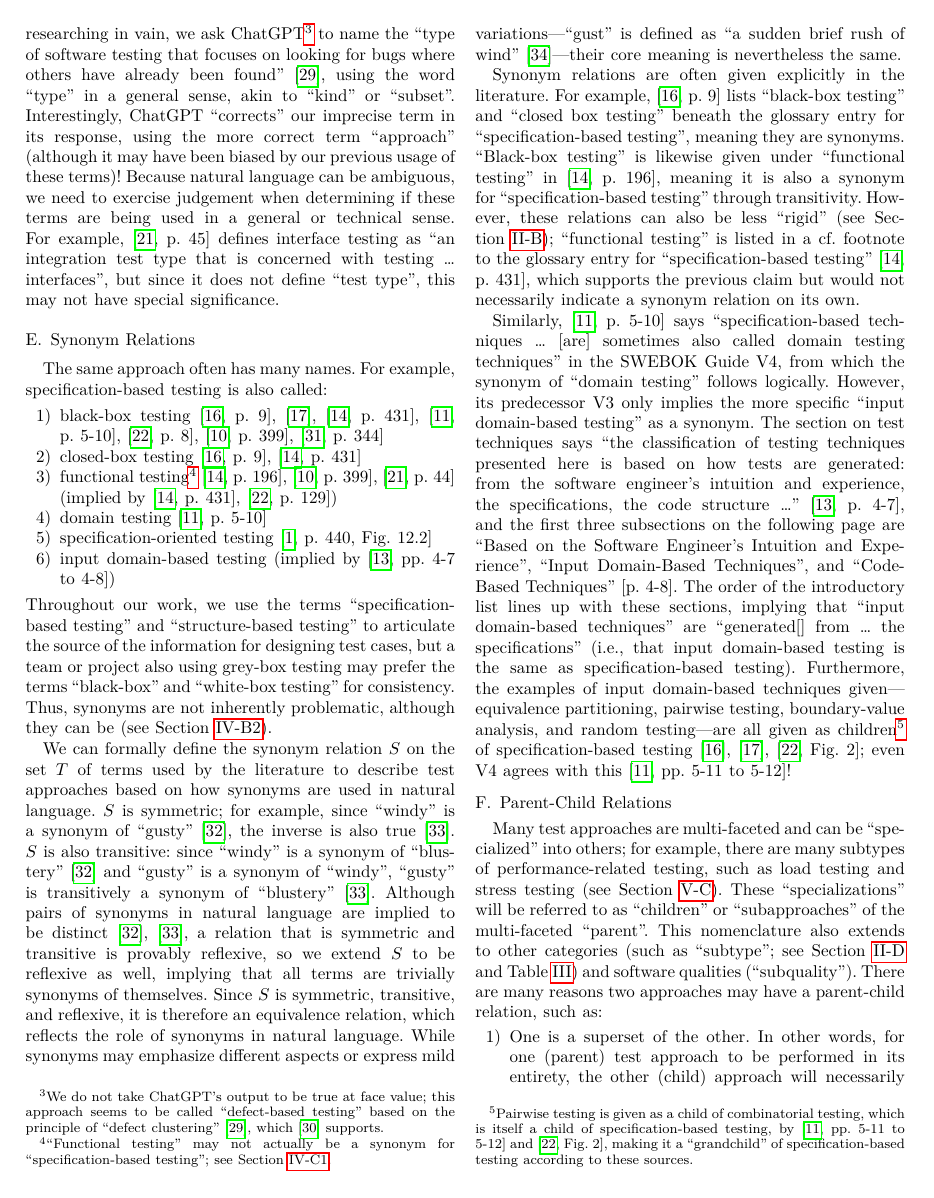
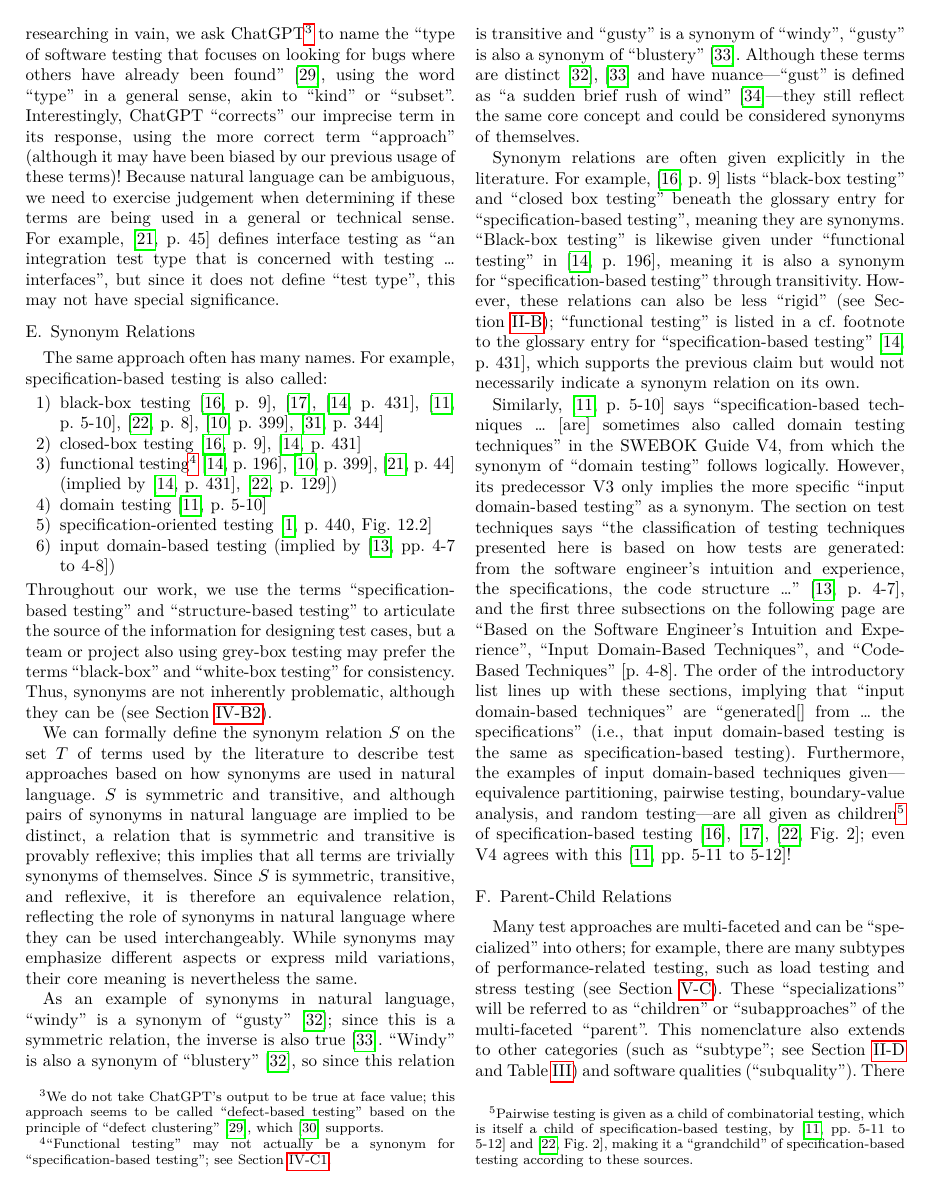
Before and after one commit to samm82/TestingTesting, a LaTeX paper (paper.tex, which reads chapters/02_terminology.tex): page 6 of 25. The pictures show the PDF file paper.pdf that the author committed with the source.

Commit message:
Add formalization of syn-rels from #170 to thesis

```diff
--- a/chapters/02_terminology.tex
+++ b/chapters/02_terminology.tex
@@ -670,20 +669,24 @@ although they can be (see \Cref{syns}).
 
 We can formally define the synonym relation $S$ on the set $T$ of terms used by
 the literature to describe test approaches based on how synonyms are used in
-natural language. $S$ is symmetric; for example, since ``windy'' is a synonym
-of ``gusty'' \citep{WindySyns}, the inverse is also true \citeyearpar{GustySyns}.
-$S$ is also transitive: since ``windy'' is a synonym of ``blustery''
-\citeyearpar{WindySyns} and ``gusty'' is a synonym of ``windy'', ``gusty''
-is transitively a synonym of ``blustery'' \citeyearpar{GustySyns}. Although
-pairs of synonyms in natural language are implied to be distinct
-\citeyearpar{WindySyns,GustySyns}, a relation that is symmetric and transitive
-is provably reflexive, so we extend $S$ to be reflexive as well, implying that
-all terms are trivially synonyms of themselves. Since $S$ is symmetric,
-transitive, and reflexive, it is therefore an equivalence relation, which
-reflects the role of synonyms in natural language. While synonyms may
-emphasize different aspects or express mild variations---``gust'' is defined as
-``a sudden brief rush of wind'' \citeyearpar{GustDef}---their core meaning is
-nevertheless the same.
+natural language. $S$ is symmetric and transitive, and although pairs of
+synonyms in natural language are implied to be distinct, a relation that is
+symmetric and transitive is provably reflexive; this implies that all terms are
+trivially synonyms of themselves. Since $S$ is symmetric, transitive, and
+reflexive, it is therefore an equivalence relation, reflecting the role of
+synonyms in natural language where they can be used interchangeably. While
+synonyms may emphasize different aspects or express mild variations, their core
+meaning is nevertheless the same.
+
+As an example of synonyms in natural language, ``windy'' is a synonym of
+``gusty'' \citep{WindySyns}; since this is a symmetric relation, the inverse is
+also true \citeyearpar{GustySyns}. ``Windy'' is also a synonym of ``blustery''
+\citeyearpar{WindySyns}, so since this relation is transitive and ``gusty'' is
+a synonym of ``windy'', ``gusty'' is also a synonym of ``blustery''
+\citeyearpar{GustySyns}. Although these terms are distinct
+\citeyearpar{GustySyns,WindySyns} and have nuance---``gust'' is defined as ``a
+sudden brief rush of wind'' \citeyearpar{GustDef}---they still reflect the
+same core concept and could be considered synonyms of themselves.
 
 Synonym relations are often given explicitly in the literature. For example,
 \citet[p.~9]{IEEE2022} \multiAuthHelper{list} ``black-box testing'' and
```
Also changed, not shown: paper.pdf, thesis.pdf, chapters/02_terminology.tex (3 more changed lines).
